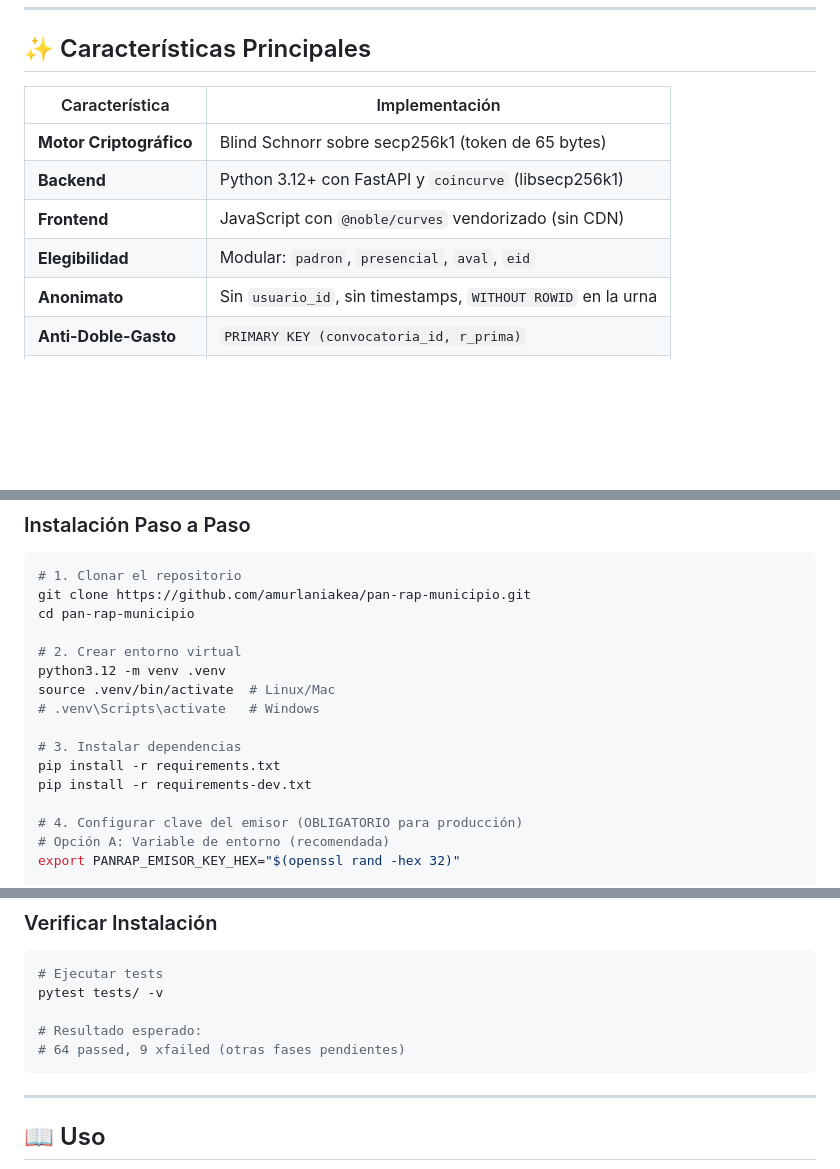
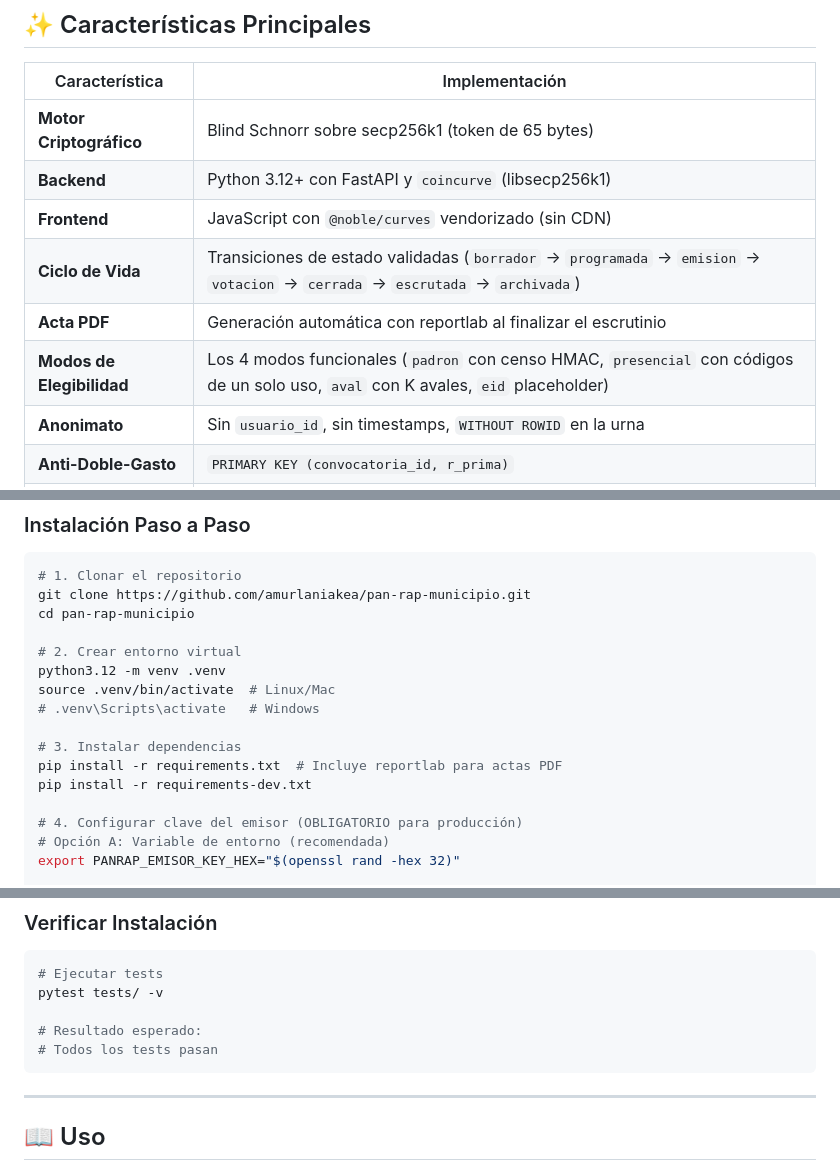
Before and after one commit to amurlaniakea/pan-rap-municipio, a Markdown page: README.md, 3 parts joined by grey strips. GitHub-like rendering; blank space fills up the shorter version.

````diff
--- a/README.md
+++ b/README.md
@@ -42,7 +42,9 @@ Sistema de votación anónima con integridad criptográfica para gobernanza cív
 | **Motor Criptográfico** | Blind Schnorr sobre secp256k1 (token de 65 bytes) |
 | **Backend** | Python 3.12+ con FastAPI y `coincurve` (libsecp256k1) |
 | **Frontend** | JavaScript con `@noble/curves` vendorizado (sin CDN) |
-| **Elegibilidad** | Modular: `padron`, `presencial`, `aval`, `eid` |
+| **Ciclo de Vida** | Transiciones de estado validadas (`borrador` → `programada` → `emision` → `votacion` → `cerrada` → `escrutada` → `archivada`) |
+| **Acta PDF** | Generación automática con reportlab al finalizar el escrutinio |
+| **Modos de Elegibilidad** | Los 4 modos funcionales (`padron` con censo HMAC, `presencial` con códigos de un solo uso, `aval` con K avales, `eid` placeholder) |
 | **Anonimato** | Sin `usuario_id`, sin timestamps, `WITHOUT ROWID` en la urna |
 | **Anti-Doble-Gasto** | `PRIMARY KEY (convocatoria_id, r_prima)` |
 | **Censo** | Validación HMAC-SHA256 con secreto por convocatoria |
@@ -116,7 +118,7 @@ source .venv/bin/activate  # Linux/Mac
 # .venv\Scripts\activate   # Windows
 
 # 3. Instalar dependencias
-pip install -r requirements.txt
+pip install -r requirements.txt  # Incluye reportlab para actas PDF
 pip install -r requirements-dev.txt
 
 # 4. Configurar clave del emisor (OBLIGATORIO para producción)
@@ -135,7 +137,7 @@ chmod 600 clave_emisor.hex
 pytest tests/ -v
 
 # Resultado esperado:
-# 64 passed, 9 xfailed (otras fases pendientes)
+# Todos los tests pasan
 ```
 
 ---
````
Also changed, not shown: other parts of README.md (+86 -7 lines).
